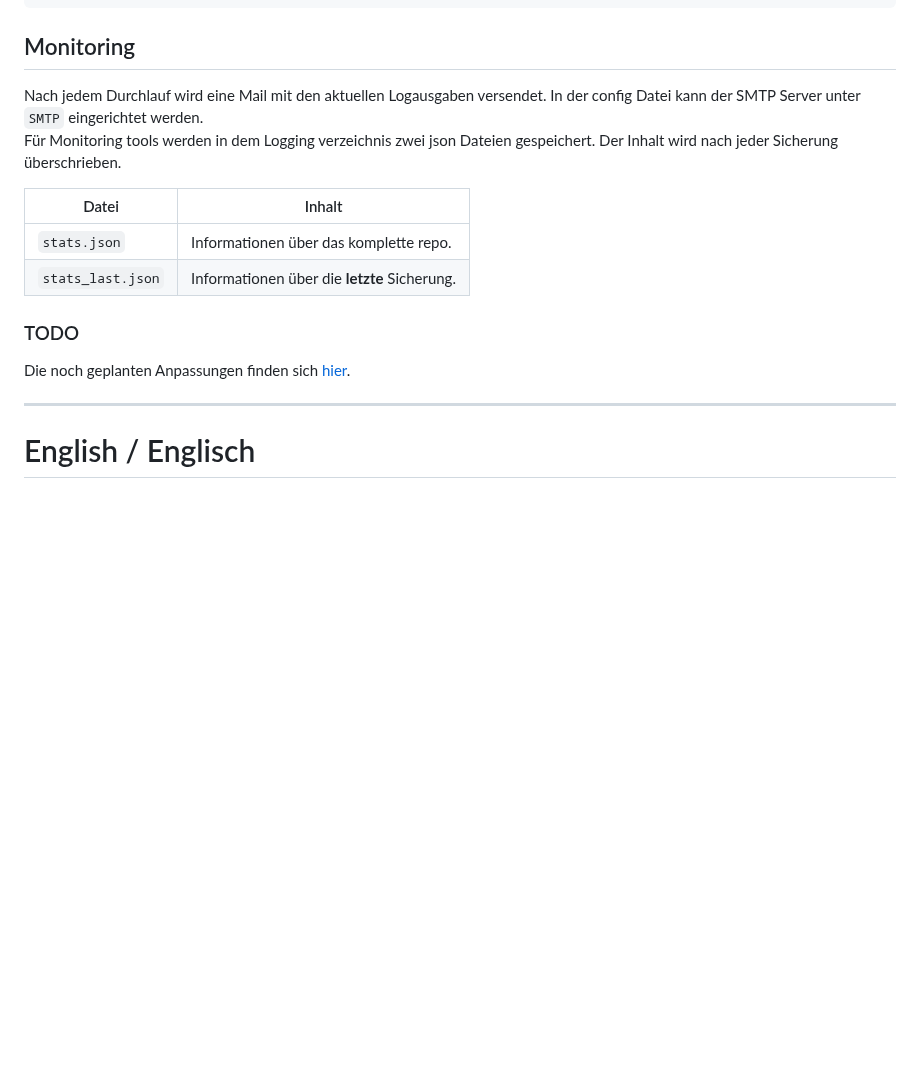
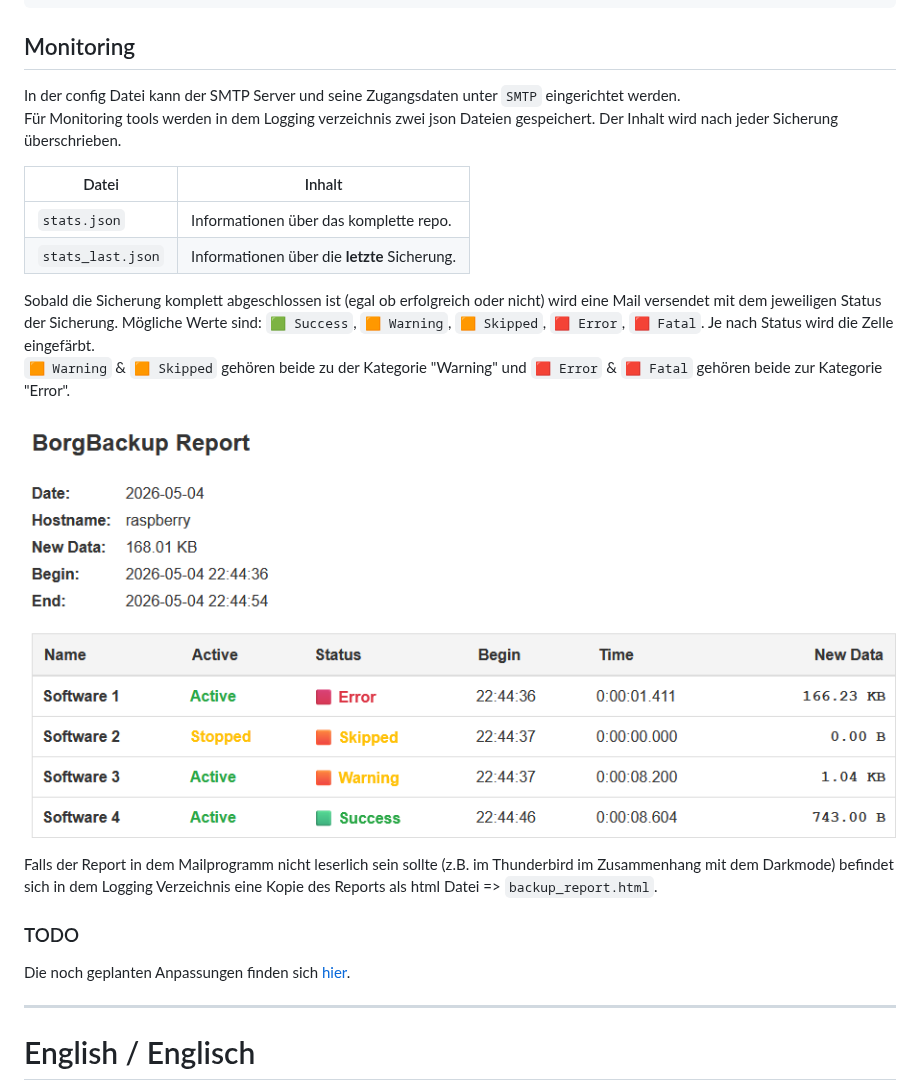
Before and after one commit to aarhor/Python-borg-backup, a Markdown page: README.md, the part around one of its changes. Rendered like a GitHub page; pictures changed too: nonscriptfiles/backupreport.png (added); blank space fills up the shorter version.

```diff
--- a/README.md
+++ b/README.md
@@ -339,7 +339,7 @@ Listet alle konfigurierten Sicherungen auf.
 
 ## Monitoring
 
-Nach jedem Durchlauf wird eine Mail mit den aktuellen Logausgaben versendet. In der config Datei kann der SMTP Server unter `SMTP` eingerichtet werden.<br>
+In der config Datei kann der SMTP Server und seine Zugangsdaten unter `SMTP` eingerichtet werden.<br>
 Für Monitoring tools werden in dem Logging verzeichnis zwei json Dateien gespeichert. Der Inhalt wird nach jeder Sicherung überschrieben.
 
 | Datei             | Inhalt                                       |
@@ -347,5 +347,12 @@ Für Monitoring tools werden in dem Logging verzeichnis zwei json Dateien gespei
 | `stats.json`      | Informationen über das komplette repo.       |
 | `stats_last.json` | Informationen über die **letzte** Sicherung. |
 
+Sobald die Sicherung komplett abgeschlossen ist (egal ob erfolgreich oder nicht) wird eine Mail versendet mit dem jeweiligen Status der Sicherung. Mögliche Werte sind: `🟩 Success`, `🟧 Warning`, `🟧 Skipped`, `🟥 Error`, `🟥 Fatal`. Je nach Status wird die Zelle eingefärbt.<br>
+`🟧 Warning` & `🟧 Skipped` gehören beide zu der Kategorie "Warning" und `🟥 Error` & `🟥 Fatal` gehören beide zur Kategorie "Error".<br>
+
+![Beispiel](/nonscriptfiles/backupreport.png)
+
+Falls der Report in dem Mailprogramm nicht leserlich sein sollte (z.B. im Thunderbird im Zusammenhang mit dem Darkmode) befindet sich in dem Logging Verzeichnis eine Kopie des Reports als html Datei => `backup_report.html`.
+
 ### TODO
 
```
Also changed, not shown: other parts of README.md (+2 -2 lines).
